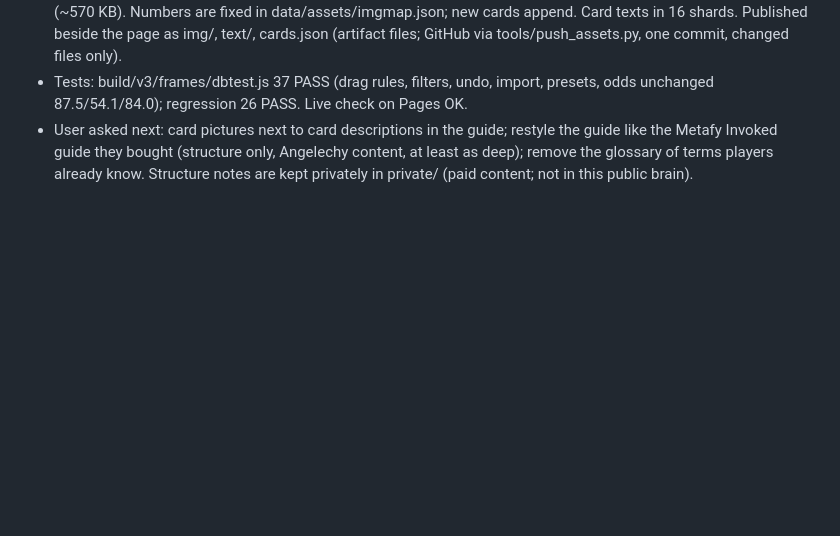
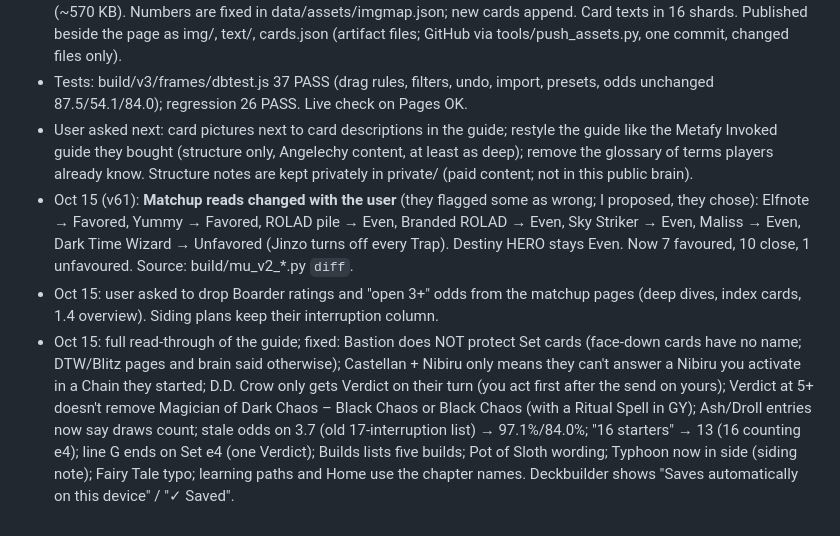
Before and after one commit to nickllages/angelechy-guide, a Markdown page: brain/log.md, the part around the change. Rendered like a GitHub page; blank space fills up the shorter version.

Commit message:
Update brain (2026-10-15)

```diff
--- a/brain/log.md
+++ b/brain/log.md
@@ -79,3 +79,6 @@
 - Card pictures: all 13,984 TCG cards downloaded once from YGOPRODeck (tools/fetch_card_images.py, ~8 req/s, cache/img/), packed into 110 sheets of 128 (72x105) ordered by this week's views, so the user's 70 sits in 2 sheets (~570 KB). Numbers are fixed in data/assets/imgmap.json; new cards append. Card texts in 16 shards. Published beside the page as img/, text/, cards.json (artifact files; GitHub via tools/push_assets.py, one commit, changed files only).
 - Tests: build/v3/frames/dbtest.js 37 PASS (drag rules, filters, undo, import, presets, odds unchanged 87.5/54.1/84.0); regression 26 PASS. Live check on Pages OK.
 - User asked next: card pictures next to card descriptions in the guide; restyle the guide like the Metafy Invoked guide they bought (structure only, Angelechy content, at least as deep); remove the glossary of terms players already know. Structure notes are kept privately in private/ (paid content; not in this public brain).
+- Oct 15 (v61): **Matchup reads changed with the user** (they flagged some as wrong; I proposed, they chose): Elfnote → Favored, Yummy → Favored, ROLAD pile → Even, Branded ROLAD → Even, Sky Striker → Even, Maliss → Even, Dark Time Wizard → Unfavored (Jinzo turns off every Trap). Destiny HERO stays Even. Now 7 favoured, 10 close, 1 unfavoured. Source: build/mu_v2_*.py `diff`.
+- Oct 15: user asked to drop Boarder ratings and "open 3+" odds from the matchup pages (deep dives, index cards, 1.4 overview). Siding plans keep their interruption column.
+- Oct 15: full read-through of the guide; fixed: Bastion does NOT protect Set cards (face-down cards have no name; DTW/Blitz pages and brain said otherwise); Castellan + Nibiru only means they can't answer a Nibiru you activate in a Chain they started; D.D. Crow only gets Verdict on their turn (you act first after the send on yours); Verdict at 5+ doesn't remove Magician of Dark Chaos – Black Chaos or Black Chaos (with a Ritual Spell in GY); Ash/Droll entries now say draws count; stale odds on 3.7 (old 17-interruption list) → 97.1%/84.0%; "16 starters" → 13 (16 counting e4); line G ends on Set e4 (one Verdict); Builds lists five builds; Pot of Sloth wording; Typhoon now in side (siding note); Fairy Tale typo; learning paths and Home use the chapter names. Deckbuilder shows "Saves automatically on this device" / "✓ Saved".
```
Also changed, not shown: brain/matchup-research.md (+1 -1 lines).
